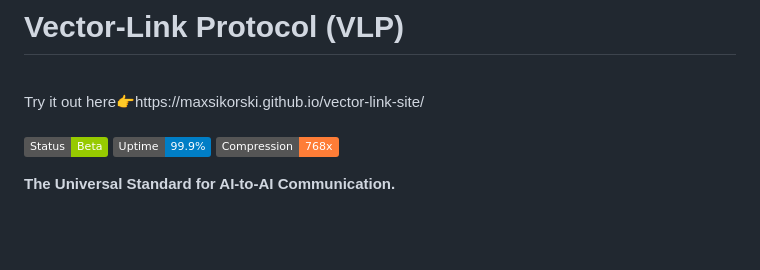
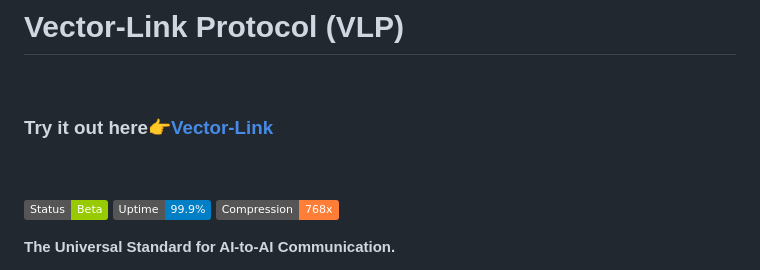
Before and after one commit to MaxSikorski/vector-link-site, a Markdown page: README.md, the part around the change. GitHub-like rendering; badges without logos; blank space fills up the shorter version.

```diff
--- a/README.md
+++ b/README.md
@@ -1,6 +1,7 @@
 # Vector-Link Protocol (VLP)
 <br>
-Try it out here👉https://maxsikorski.github.io/vector-link-site/
+
+### Try it out here👉[Vector-Link](https://maxsikorski.github.io/vector-link-site/)
 
 <br>
 <br>
```
